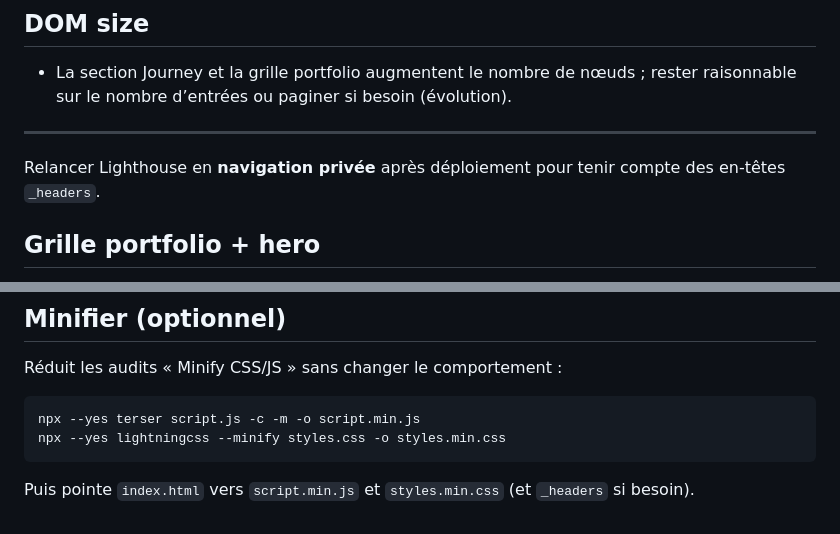
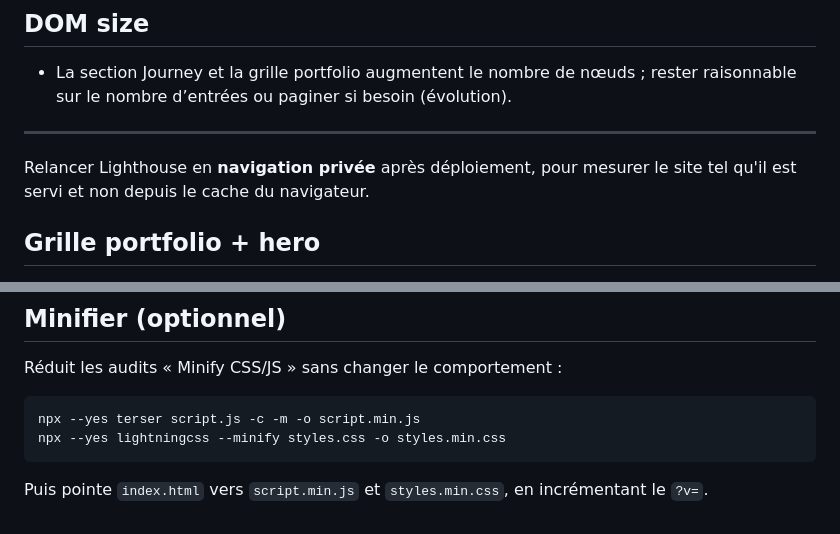
Before and after one commit to GamePartsOnline/Portfolio-Callisto, a Markdown page: docs/PERFORMANCE.md, 2 parts joined by grey strips. Rendered like a GitHub page.

````diff
--- a/docs/PERFORMANCE.md
+++ b/docs/PERFORMANCE.md
@@ -36,7 +36,7 @@ Réponses courantes aux alertes **Performance** sur ce site statique.
 
 ---
 
-Relancer Lighthouse en **navigation privée** après déploiement pour tenir compte des en-têtes `_headers`.
+Relancer Lighthouse en **navigation privée** après déploiement, pour mesurer le site tel qu'il est servi et non depuis le cache du navigateur.
 
 ## Grille portfolio + hero
 
@@ -57,4 +57,4 @@ npx --yes terser script.js -c -m -o script.min.js
 npx --yes lightningcss --minify styles.css -o styles.min.css
 ```
 
-Puis pointe `index.html` vers `script.min.js` et `styles.min.css` (et `_headers` si besoin).
+Puis pointe `index.html` vers `script.min.js` et `styles.min.css`, en incrémentant le `?v=`.
````
Also changed, not shown: docs/SECURITY.md (+11 -3 lines).
